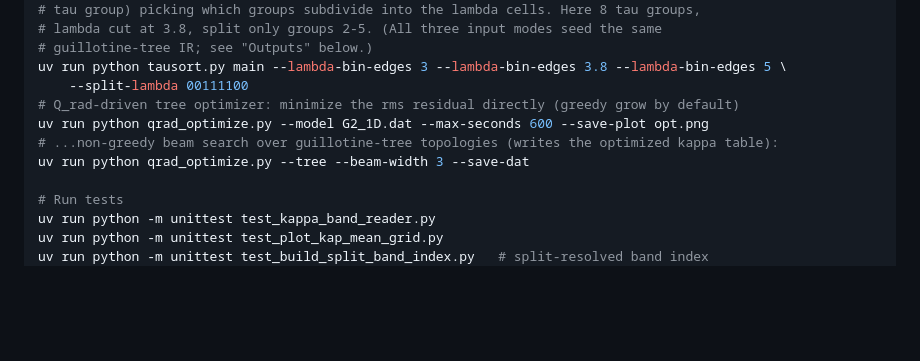
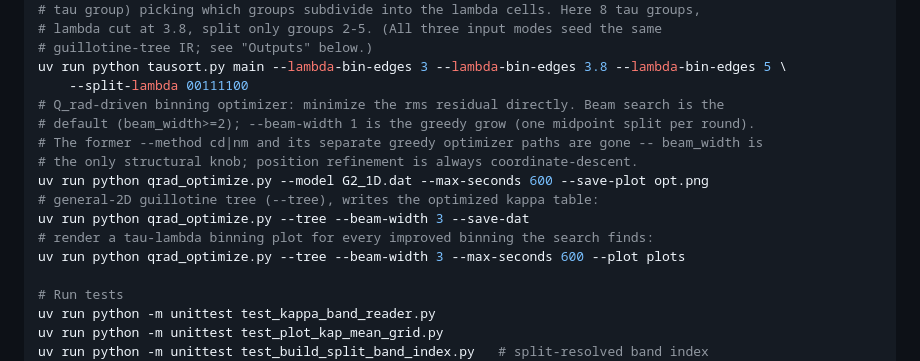
Before and after one commit to lively-stars/tau-sorting, a Markdown page: CLAUDE.md, the part around one of its changes. Rendered like a GitHub page; blank space fills up the shorter version.

Commit message:
docs: document --tree/--plot flags and beam-as-default in CLAUDE.md

```diff
--- a/CLAUDE.md
+++ b/CLAUDE.md
@@ -22,10 +22,15 @@ uv run python tausort.py main --tau-bin-edges=-0.63 --tau-bin-edges=7.0
 # guillotine-tree IR; see "Outputs" below.)
 uv run python tausort.py main --lambda-bin-edges 3 --lambda-bin-edges 3.8 --lambda-bin-edges 5 \
     --split-lambda 00111100
-# Q_rad-driven tree optimizer: minimize the rms residual directly (greedy grow by default)
+# Q_rad-driven binning optimizer: minimize the rms residual directly. Beam search is the
+# default (beam_width>=2); --beam-width 1 is the greedy grow (one midpoint split per round).
+# The former --method cd|nm and its separate greedy optimizer paths are gone -- beam_width is
+# the only structural knob; position refinement is always coordinate-descent.
 uv run python qrad_optimize.py --model G2_1D.dat --max-seconds 600 --save-plot opt.png
-# ...non-greedy beam search over guillotine-tree topologies (writes the optimized kappa table):
+# general-2D guillotine tree (--tree), writes the optimized kappa table:
 uv run python qrad_optimize.py --tree --beam-width 3 --save-dat
+# render a tau-lambda binning plot for every improved binning the search finds:
+uv run python qrad_optimize.py --tree --beam-width 3 --max-seconds 600 --plot plots
 
 # Run tests
 uv run python -m unittest test_kappa_band_reader.py
```
Also changed, not shown: other parts of CLAUDE.md (+1 -1 lines).
